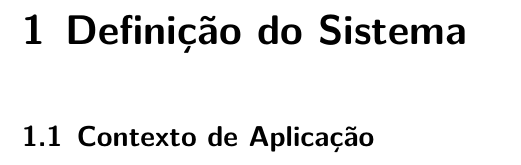
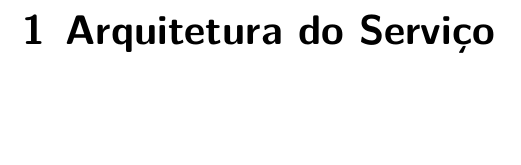
Before and after one commit to migueltc13/project-OS, a LaTeX document (report/main.tex): part of page 5 of 7, cut at the place of the change, the shorter picture padded with empty space. Compiled offline with XeLaTeX; a missing font is replaced by an installed copy or a similar font.

Commit message:
Update report

```diff
--- a/report/main.tex
+++ b/report/main.tex
@@ -192,8 +192,7 @@
 %% Starting page numbering here
 \pagenumbering{arabic}
 
-\chapter{Definição do Sistema}
-    \section{Contexto de Aplicação}
+\chapter{Arquitetura do Serviço}
 
 %==========================================================================
 % BEGIN CONCLUSÕES DE TRABALHO FUTURO
```
